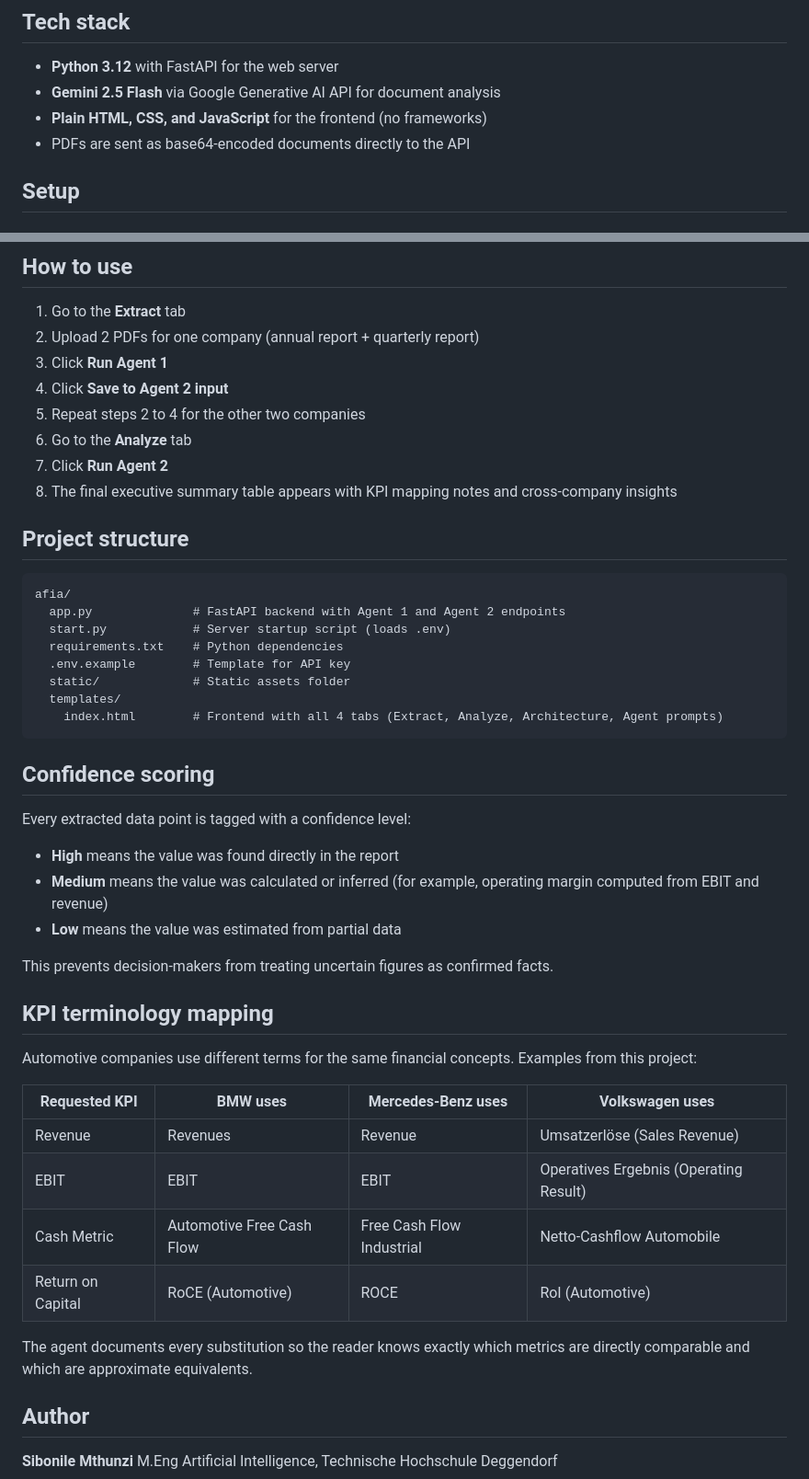
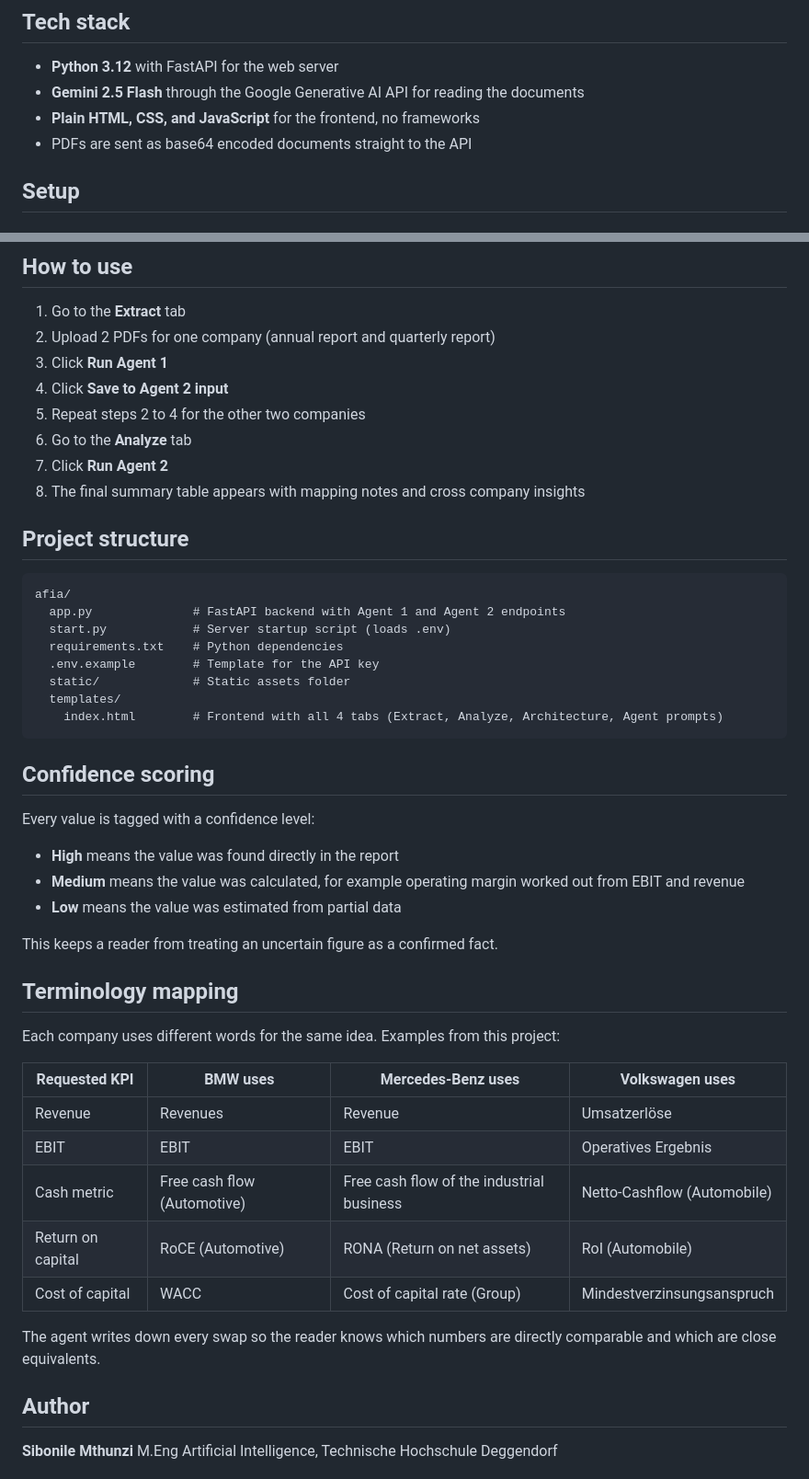
Before and after one commit to Sibonile7/AFIA-automotive-financial-agent, a Markdown page: README.md, 2 parts joined by grey strips. Shown at 92% size. GitHub-like rendering.

```diff
--- a/README.md
+++ b/README.md
@@ -57,9 +67,9 @@ Automotive annual reports are large PDF documents (often 100+ pages). Processing
 ## Tech stack
 
 - **Python 3.12** with FastAPI for the web server
-- **Gemini 2.5 Flash** via Google Generative AI API for document analysis
-- **Plain HTML, CSS, and JavaScript** for the frontend (no frameworks)
-- PDFs are sent as base64-encoded documents directly to the API
+- **Gemini 2.5 Flash** through the Google Generative AI API for reading the documents
+- **Plain HTML, CSS, and JavaScript** for the frontend, no frameworks
+- PDFs are sent as base64 encoded documents straight to the API
 
 ## Setup
 
@@ -107,13 +117,13 @@ Open your browser at http://localhost:8001
 ## How to use
 
 1. Go to the **Extract** tab
-2. Upload 2 PDFs for one company (annual report + quarterly report)
+2. Upload 2 PDFs for one company (annual report and quarterly report)
 3. Click **Run Agent 1**
 4. Click **Save to Agent 2 input**
 5. Repeat steps 2 to 4 for the other two companies
 6. Go to the **Analyze** tab
 7. Click **Run Agent 2**
-8. The final executive summary table appears with KPI mapping notes and cross-company insights
+8. The final summary table appears with mapping notes and cross company insights
 
 ## Project structure
 
@@ -122,7 +132,7 @@ afia/
   app.py              # FastAPI backend with Agent 1 and Agent 2 endpoints
   start.py            # Server startup script (loads .env)
   requirements.txt    # Python dependencies
-  .env.example        # Template for API key
+  .env.example        # Template for the API key
   static/             # Static assets folder
   templates/
     index.html        # Frontend with all 4 tabs (Extract, Analyze, Architecture, Agent prompts)
@@ -130,26 +140,27 @@ afia/
 
 ## Confidence scoring
 
-Every extracted data point is tagged with a confidence level:
+Every value is tagged with a confidence level:
 
 - **High** means the value was found directly in the report
-- **Medium** means the value was calculated or inferred (for example, operating margin computed from EBIT and revenue)
+- **Medium** means the value was calculated, for example operating margin worked out from EBIT and revenue
 - **Low** means the value was estimated from partial data
 
-This prevents decision-makers from treating uncertain figures as confirmed facts.
+This keeps a reader from treating an uncertain figure as a confirmed fact.
 
-## KPI terminology mapping
+## Terminology mapping
 
-Automotive companies use different terms for the same financial concepts. Examples from this project:
+Each company uses different words for the same idea. Examples from this project:
 
 | Requested KPI | BMW uses | Mercedes-Benz uses | Volkswagen uses |
 |---|---|---|---|
-| Revenue | Revenues | Revenue | Umsatzerlöse (Sales Revenue) |
-| EBIT | EBIT | EBIT | Operatives Ergebnis (Operating Result) |
-| Cash Metric | Automotive Free Cash Flow | Free Cash Flow Industrial | Netto-Cashflow Automobile |
-| Return on Capital | RoCE (Automotive) | ROCE | RoI (Automotive) |
+| Revenue | Revenues | Revenue | Umsatzerlöse |
+| EBIT | EBIT | EBIT | Operatives Ergebnis |
+| Cash metric | Free cash flow (Automotive) | Free cash flow of the industrial business | Netto-Cashflow (Automobile) |
+| Return on capital | RoCE (Automotive) | RONA (Return on net assets) | RoI (Automobile) |
+| Cost of capital | WACC | Cost of capital rate (Group) | Mindestverzinsungsanspruch |
 
-The agent documents every substitution so the reader knows exactly which metrics are directly comparable and which are approximate equivalents.
+The agent writes down every swap so the reader knows which numbers are directly comparable and which are close equivalents.
 
 ## Author
 
```
Also changed, not shown: other parts of README.md (+30 -20 lines).
